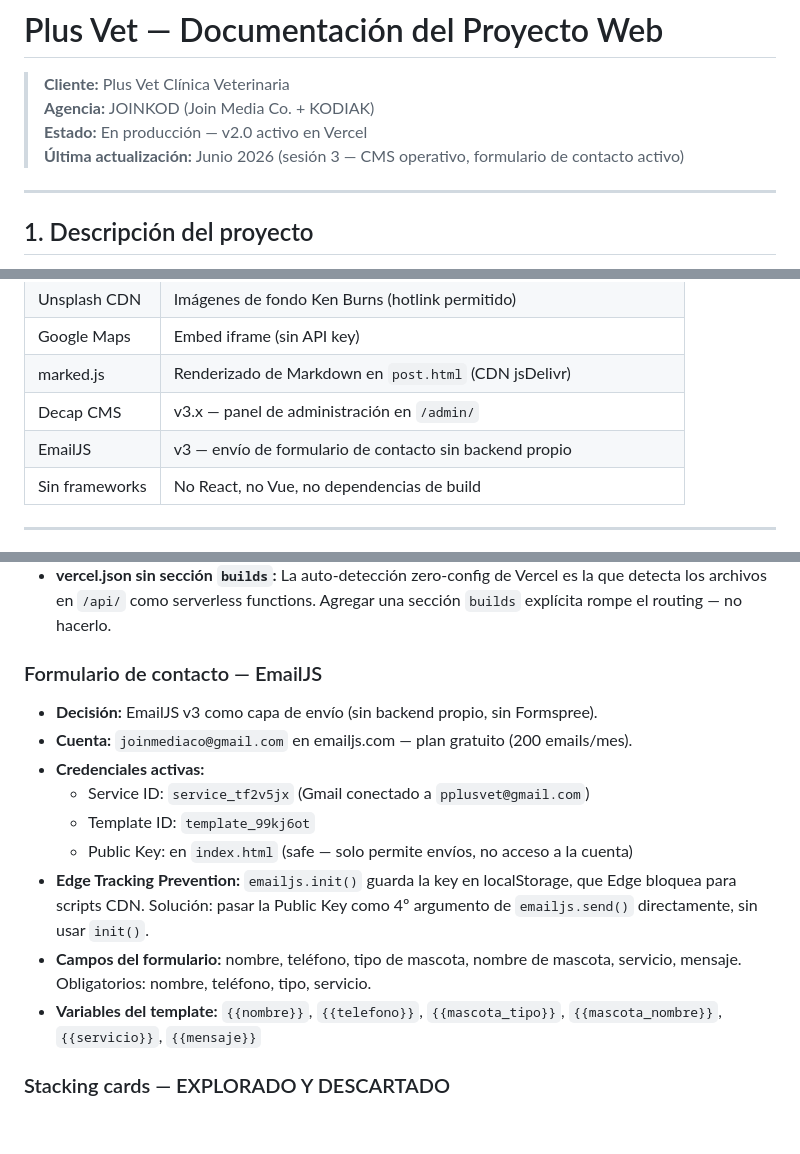
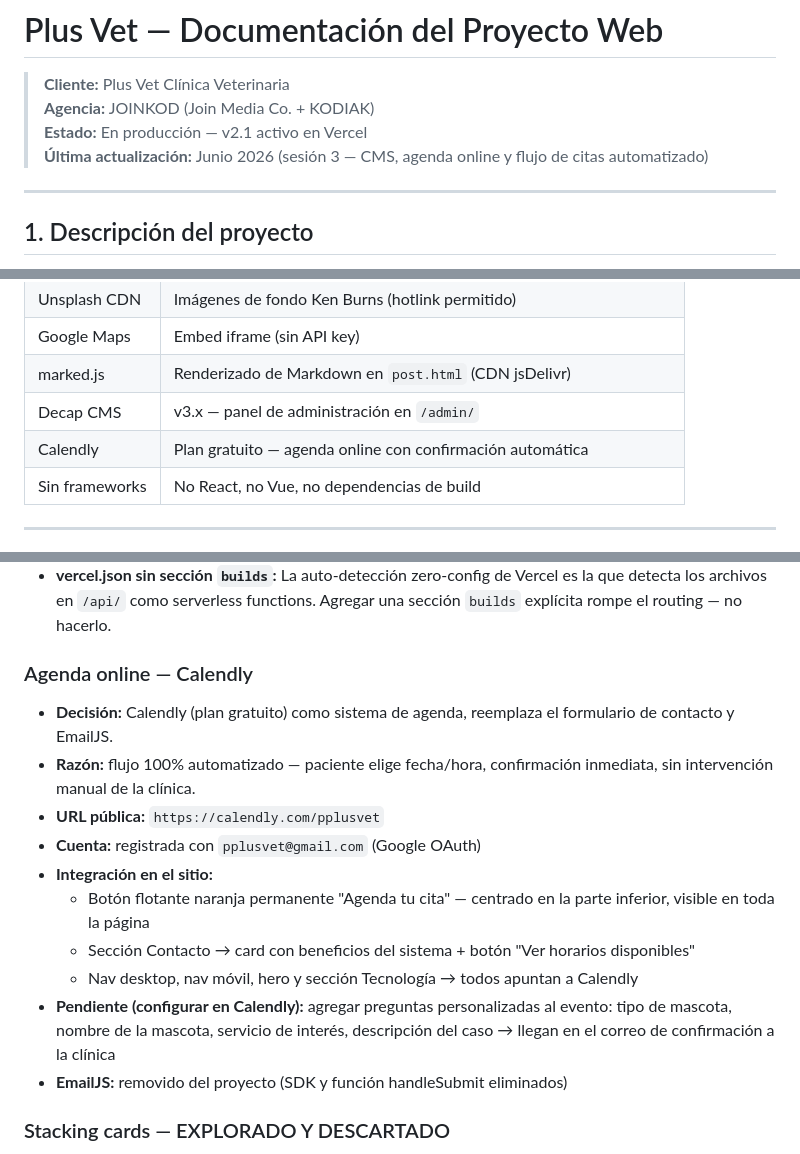
Before and after one commit to joinkod/plusvetweb, a Markdown page: PLUSVET_PROJECT.md, 3 parts joined by grey strips. Drawn GitHub-style; blank space fills up the shorter version.

Commit message:
docs: update PLUSVET_PROJECT.md — v2.1, Calendly agenda activa
Co-Authored-By: Claude Sonnet 4.6 <noreply@anthropic.com>

```diff
--- a/PLUSVET_PROJECT.md
+++ b/PLUSVET_PROJECT.md
@@ -2,8 +2,8 @@
 
 > **Cliente:** Plus Vet Clínica Veterinaria
 > **Agencia:** JOINKOD (Join Media Co. + KODIAK)
-> **Estado:** En producción — v2.0 activo en Vercel
-> **Última actualización:** Junio 2026 (sesión 3 — CMS operativo, formulario de contacto activo)
+> **Estado:** En producción — v2.1 activo en Vercel
+> **Última actualización:** Junio 2026 (sesión 3 — CMS, agenda online y flujo de citas automatizado)
 
 ---
 
@@ -225,7 +225,7 @@ Reemplaza el antiguo botón de WhatsApp. Posición: esquina inferior derecha.
 | Google Maps    | Embed iframe (sin API key)                                   |
 | marked.js      | Renderizado de Markdown en `post.html` (CDN jsDelivr)        |
 | Decap CMS      | v3.x — panel de administración en `/admin/`                  |
-| EmailJS        | v3 — envío de formulario de contacto sin backend propio      |
+| Calendly       | Plan gratuito — agenda online con confirmación automática    |
 | Sin frameworks | No React, no Vue, no dependencias de build                   |
 
 ---
@@ -434,16 +435,17 @@ Al inicio de cada conversación escribir:
 - **Secret nunca en repo:** `GITHUB_CLIENT_SECRET` va únicamente en Vercel → Environment Variables. El `GITHUB_CLIENT_ID` sí puede estar en `admin/config.yml`.
 - **vercel.json sin sección `builds`:** La auto-detección zero-config de Vercel es la que detecta los archivos en `/api/` como serverless functions. Agregar una sección `builds` explícita rompe el routing — no hacerlo.
 
-### Formulario de contacto — EmailJS
-- **Decisión:** EmailJS v3 como capa de envío (sin backend propio, sin Formspree).
-- **Cuenta:** `joinmediaco@gmail.com` en emailjs.com — plan gratuito (200 emails/mes).
-- **Credenciales activas:**
-  - Service ID: `service_tf2v5jx` (Gmail conectado a `pplusvet@gmail.com`)
-  - Template ID: `template_99kj6ot`
-  - Public Key: en `index.html` (safe — solo permite envíos, no acceso a la cuenta)
-- **Edge Tracking Prevention:** `emailjs.init()` guarda la key en localStorage, que Edge bloquea para scripts CDN. Solución: pasar la Public Key como 4º argumento de `emailjs.send()` directamente, sin usar `init()`.
-- **Campos del formulario:** nombre, teléfono, tipo de mascota, nombre de mascota, servicio, mensaje. Obligatorios: nombre, teléfono, tipo, servicio.
-- **Variables del template:** `{{nombre}}`, `{{telefono}}`, `{{mascota_tipo}}`, `{{mascota_nombre}}`, `{{servicio}}`, `{{mensaje}}`
+### Agenda online — Calendly
+- **Decisión:** Calendly (plan gratuito) como sistema de agenda, reemplaza el formulario de contacto y EmailJS.
+- **Razón:** flujo 100% automatizado — paciente elige fecha/hora, confirmación inmediata, sin intervención manual de la clínica.
+- **URL pública:** `https://calendly.com/pplusvet`
+- **Cuenta:** registrada con `pplusvet@gmail.com` (Google OAuth)
+- **Integración en el sitio:**
+  - Botón flotante naranja permanente "Agenda tu cita" — centrado en la parte inferior, visible en toda la página
+  - Sección Contacto → card con beneficios del sistema + botón "Ver horarios disponibles"
+  - Nav desktop, nav móvil, hero y sección Tecnología → todos apuntan a Calendly
+- **Pendiente (configurar en Calendly):** agregar preguntas personalizadas al evento: tipo de mascota, nombre de la mascota, servicio de interés, descripción del caso → llegan en el correo de confirmación a la clínica
+- **EmailJS:** removido del proyecto (SDK y función handleSubmit eliminados)
 
 ### Stacking cards — EXPLORADO Y DESCARTADO
 - `position: sticky; top: 0` + `animation-timeline: view()` es incompatible con secciones más altas que el viewport.
```
Also changed, not shown: other parts of PLUSVET_PROJECT.md (+2 -1 lines).
